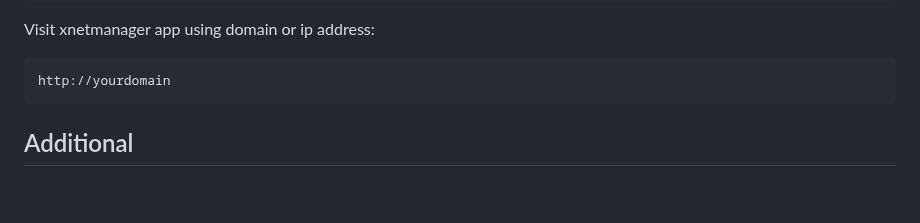
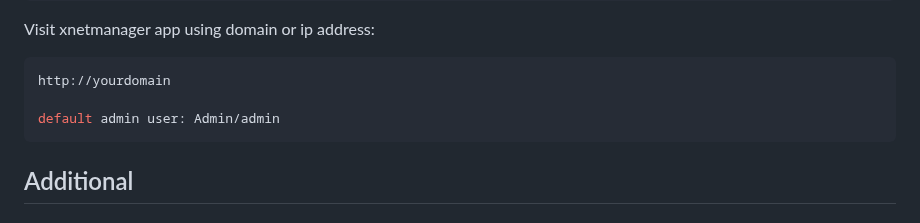
Before and after one commit to deckiokmal/xnetmanager, a Markdown page: README.md, the part around the change. Drawn GitHub-style; blank space fills up the shorter version.

````diff
--- a/README.md
+++ b/README.md
@@ -140,6 +140,8 @@ sudo systemctl restart nginx
 Visit xnetmanager app using domain or ip address:
 ```bash
 http://yourdomain
+
+default admin user: Admin/admin
 ```
 
 ## Additional
````
